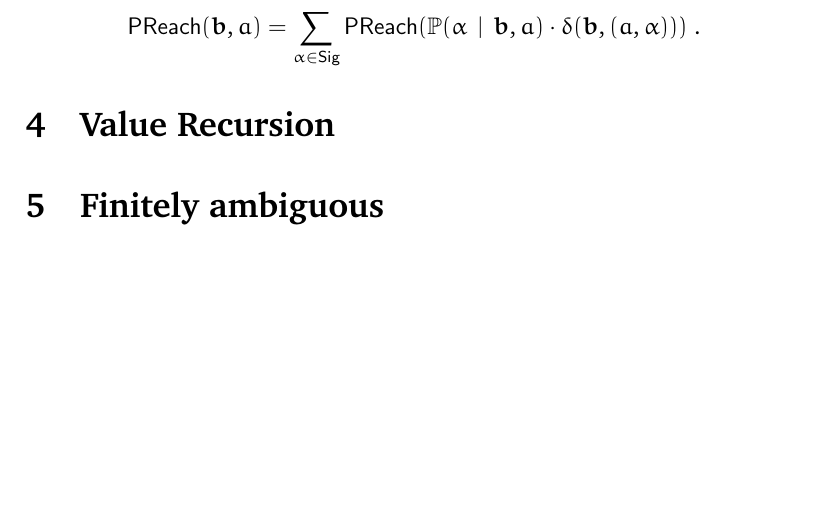
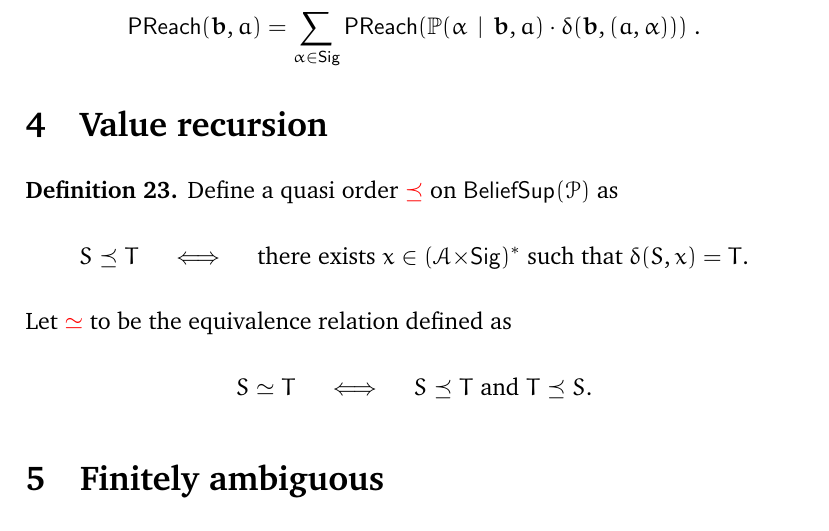
Before and after one commit to arkagh0sh/MDP, a LaTeX document (main.tex, which reads macros.tex, recur.tex): part of page 6 of 6, cut so that both start at the same text, the shorter picture padded with empty space. Compiled offline with pdfLaTeX.

Commit message:
adding value recursion

```diff
--- a/macros.tex
+++ b/macros.tex
@@ -94,3 +94,8 @@
 
 \newcommand{\reach}[1]{\mathsf{Reach}_{#1}}
 \newcommand{\preach}{\mathsf{PReach}}
+
+%%%%%%%%%%%%% value recursion %%%%%%%%%%%%%%%
+
+\newcommand{\tord}{\preceq} % topological ordering
+\newcommand{\teq}{\simeq}     % topological equivalence
--- a/recur.tex
+++ b/recur.tex
@@ -1,6 +1,23 @@
-% Tex root = main.tex
+% !TEX root = main.tex
 %
-\section{Value Recursion}
+\section{Value recursion}
+%
+\begin{definition}
+Define a quasi order \emphdef{$\tord$} on $\bsup{\pdp}$ as
+\[
+S \tord T
+\quad\iff\quad
+\text{there exists $x\in (\ac{\times}\sig)^*$ such that
+$\delta(S,x) = T$.}
+\]
+Let \emphdef{$\teq$} to be the equivalence relation defined as
+\[
+S \teq T
+\quad\iff\quad
+\text{$S\tord T$ and $T\tord S$.}
+\]
+\end{definition}
+%
 %
 \section{Finitely ambiguous}
 %
```
